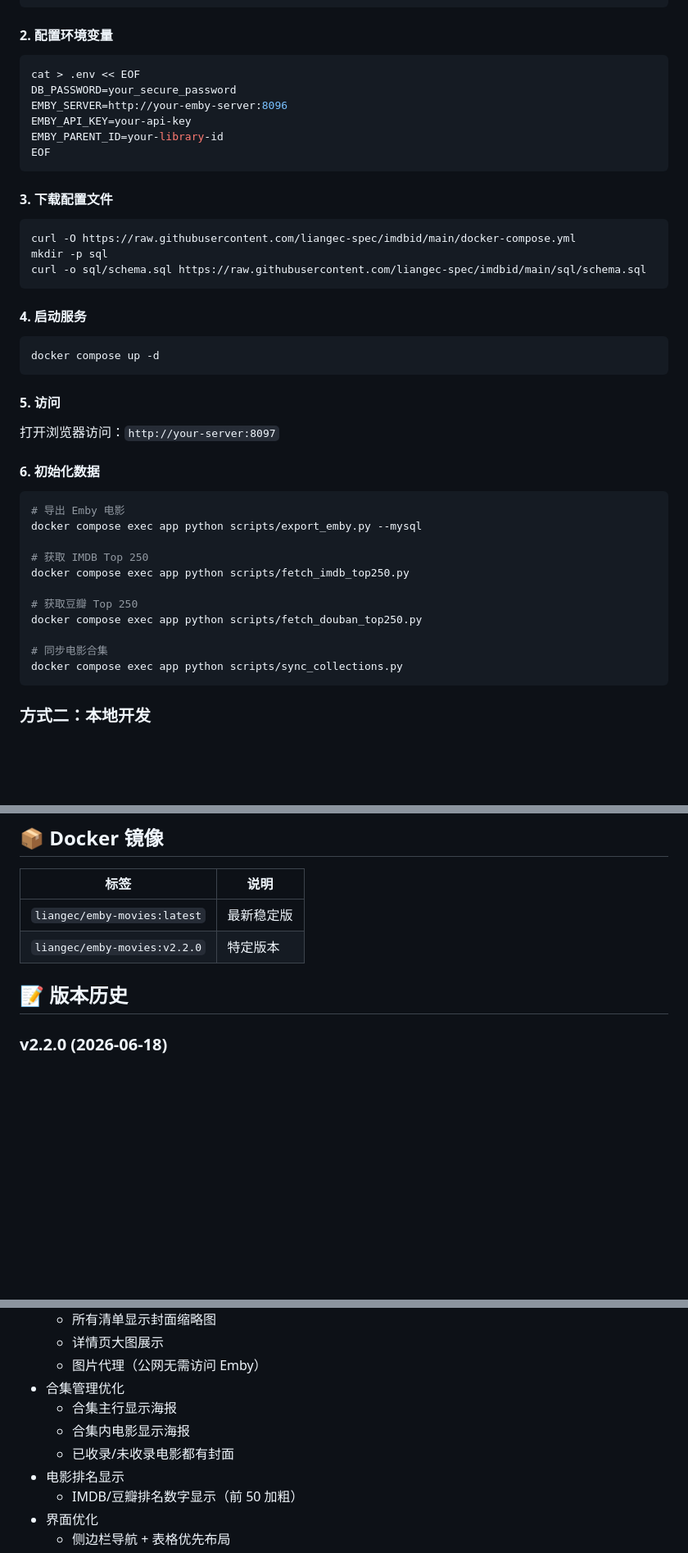
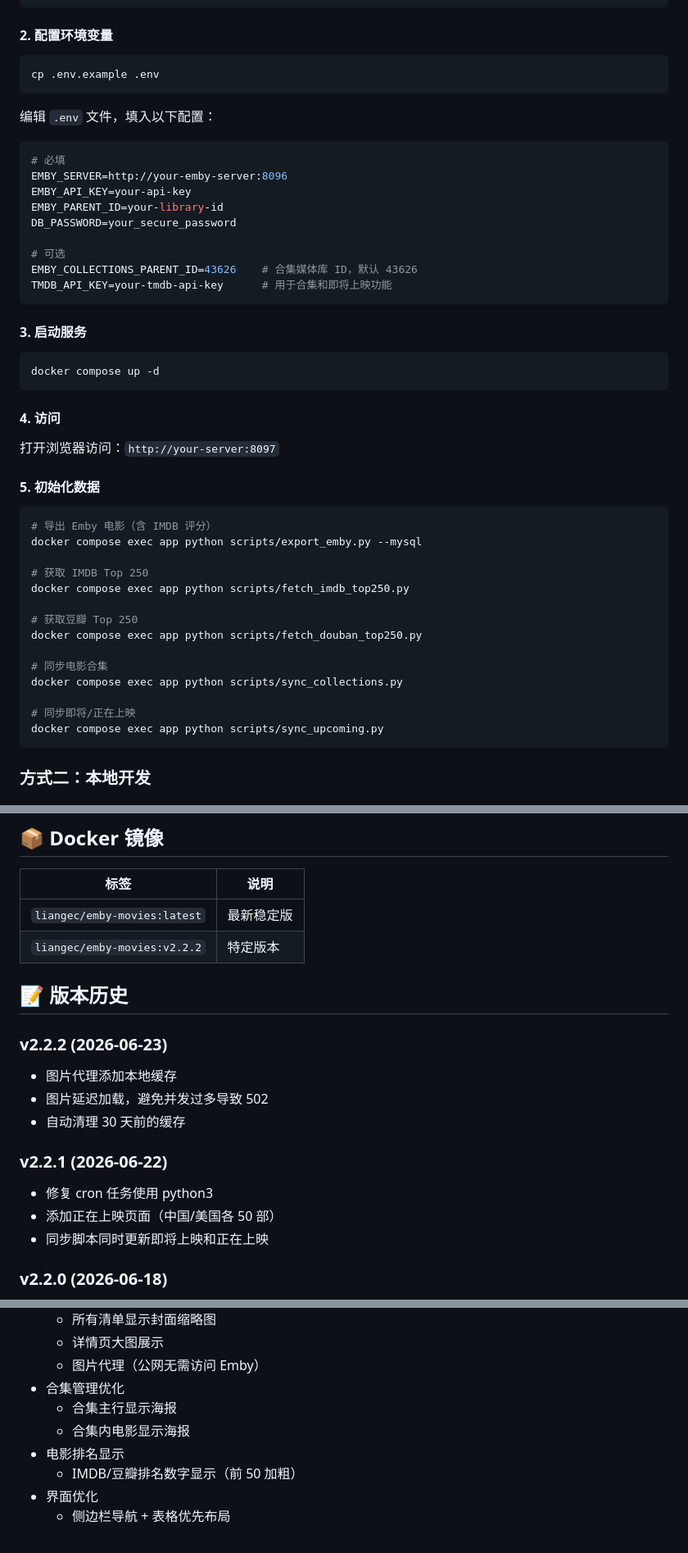
Before and after one commit to liangec-spec/imdbid, a Markdown page: README.md, 3 parts joined by grey strips. Shown at 82% size. Drawn GitHub-style; blank space fills up the shorter version.

Commit message:
docs: 完善 README 配置项说明

````diff
--- a/README.md
+++ b/README.md
@@ -53,36 +57,37 @@ docker pull liangec/emby-movies:latest
 #### 2. 配置环境变量
 
 ```bash
-cat > .env << EOF
-DB_PASSWORD=your_secure_password
+cp .env.example .env
+```
+
+编辑 `.env` 文件，填入以下配置：
+
+```bash
+# 必填
 EMBY_SERVER=http://your-emby-server:8096
 EMBY_API_KEY=your-api-key
 EMBY_PARENT_ID=your-library-id
-EOF
+DB_PASSWORD=your_secure_password
+
+# 可选
+EMBY_COLLECTIONS_PARENT_ID=43626    # 合集媒体库 ID，默认 43626
+TMDB_API_KEY=your-tmdb-api-key      # 用于合集和即将上映功能
 ```
 
-#### 3. 下载配置文件
-
-```bash
-curl -O https://raw.githubusercontent.com/liangec-spec/imdbid/main/docker-compose.yml
-mkdir -p sql
-curl -o sql/schema.sql https://raw.githubusercontent.com/liangec-spec/imdbid/main/sql/schema.sql
-```
-
-#### 4. 启动服务
+#### 3. 启动服务
 
 ```bash
 docker compose up -d
 ```
 
-#### 5. 访问
+#### 4. 访问
 
 打开浏览器访问：`http://your-server:8097`
 
-#### 6. 初始化数据
+#### 5. 初始化数据
 
 ```bash
-# 导出 Emby 电影
+# 导出 Emby 电影（含 IMDB 评分）
 docker compose exec app python scripts/export_emby.py --mysql
 
 # 获取 IMDB Top 250
@@ -93,6 +98,9 @@ docker compose exec app python scripts/fetch_douban_top250.py
 
 # 同步电影合集
 docker compose exec app python scripts/sync_collections.py
+
+# 同步即将/正在上映
+docker compose exec app python scripts/sync_upcoming.py
 ```
 
 ### 方式二：本地开发
@@ -214,9 +261,21 @@ git push origin v2.1.0
 | 标签 | 说明 |
 | ---- | ---- |
 | `liangec/emby-movies:latest` | 最新稳定版 |
-| `liangec/emby-movies:v2.2.0` | 特定版本 |
+| `liangec/emby-movies:v2.2.2` | 特定版本 |
 
 ## 📝 版本历史
+
+### v2.2.2 (2026-06-23)
+
+- 图片代理添加本地缓存
+- 图片延迟加载，避免并发过多导致 502
+- 自动清理 30 天前的缓存
+
+### v2.2.1 (2026-06-22)
+
+- 修复 cron 任务使用 python3
+- 添加正在上映页面（中国/美国各 50 部）
+- 同步脚本同时更新即将上映和正在上映
 
 ### v2.2.0 (2026-06-18)
 
@@ -231,7 +290,6 @@ git push origin v2.1.0
 - 合集管理优化
   - 合集主行显示海报
   - 合集内电影显示海报
-  - 已收录/未收录电影都有封面
 - 电影排名显示
   - IMDB/豆瓣排名数字显示（前 50 加粗）
 - 界面优化
````
Also changed, not shown: other parts of README.md (+46 -3 lines).
